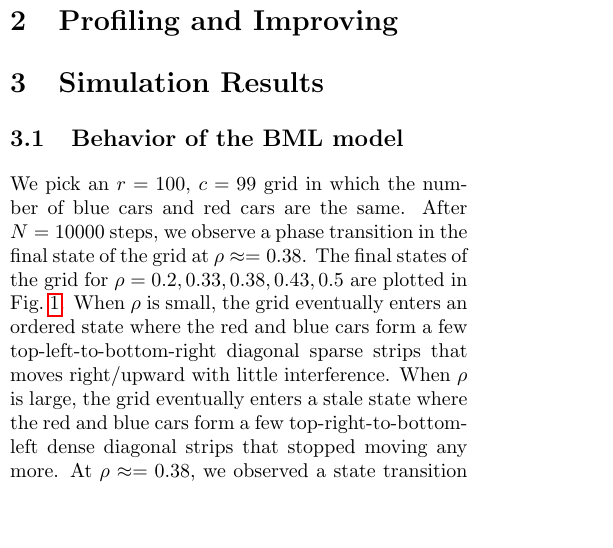
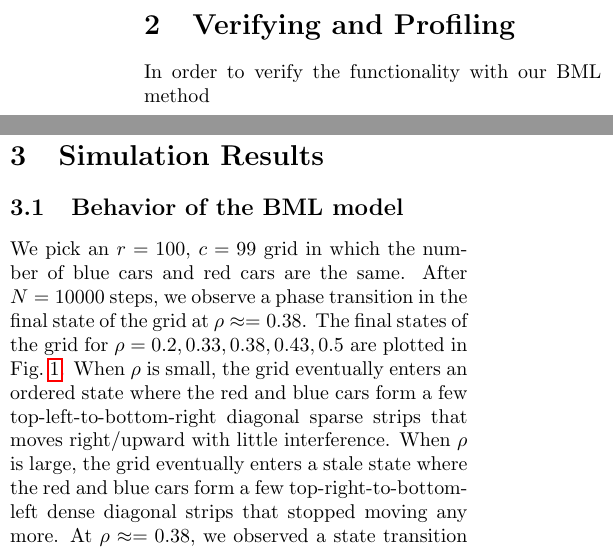
Before and after one commit to huragok/STA242HW2, a LaTeX document (report/document.tex): part of one column of page 1 of 3 before the commit and two parts of the columns of page 1 of 3 after it, the two joined at a grey line, cut at the place of the change, the shorter picture padded with empty space. Compiled offline with pdfLaTeX.

Commit message:
Start the profiling simulation.

```diff
--- a/report/document.tex
+++ b/report/document.tex
@@ -81,7 +81,8 @@ Upon each step, we use \texttt{idx\_up()}(\texttt{idx\_right()}) to check in
 \texttt{blue}(\texttt{red}) is occupied, then update the cars' indices
 \texttt{blue}(\texttt{red}) and the grid state \texttt{grid} accordingly.
 
-\section{Profiling and Improving}
+\section{Verifying and Profiling}
+In order to verify the functionality with our BML method
 
 \section{Simulation Results}
 \subsection{Behavior of the BML model}
```
Also changed, not shown: TestRunningTime.pdf (deleted), report/document.pdf, report/figs/TestRunningTime.pdf (added).
